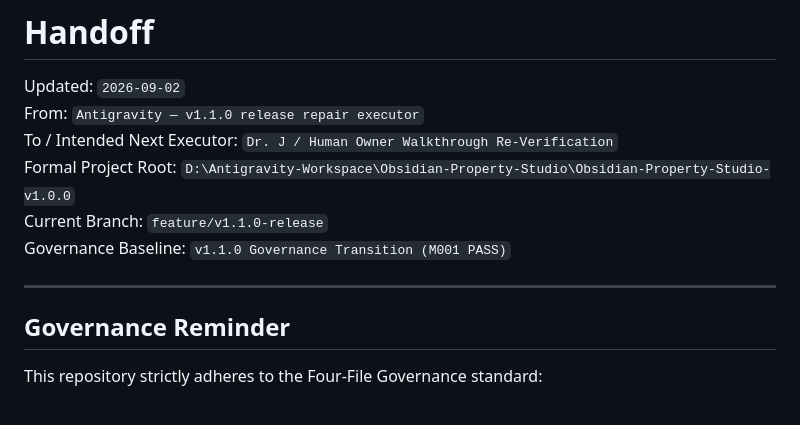
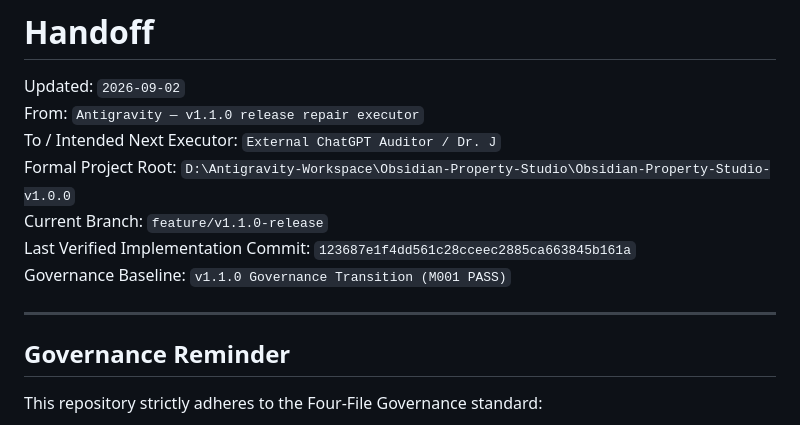
Before and after one commit to SmartyJohnway/Obsidian-Property-Studio, a Markdown page: HANDOFF.md, the part around the change. Drawn GitHub-style.

Commit message:
chore(release): record last verified implementation commit for M014 closure

```diff
--- a/HANDOFF.md
+++ b/HANDOFF.md
@@ -2,12 +2,14 @@
 
 Updated: `2026-09-02`
 From: `Antigravity — v1.1.0 release repair executor`
-To / Intended Next Executor: `Dr. J / Human Owner Walkthrough Re-Verification`
+To / Intended Next Executor: `External ChatGPT Auditor / Dr. J`
 Formal Project Root: `D:\Antigravity-Workspace\Obsidian-Property-Studio\Obsidian-Property-Studio-v1.0.0`
 Current Branch: `feature/v1.1.0-release`
+Last Verified Implementation Commit: `123687e1f4dd561c28cceec2885ca663845b161a`
 Governance Baseline: `v1.1.0 Governance Transition (M001 PASS)`
 
 ---
+
 
 ## Governance Reminder
 
```
